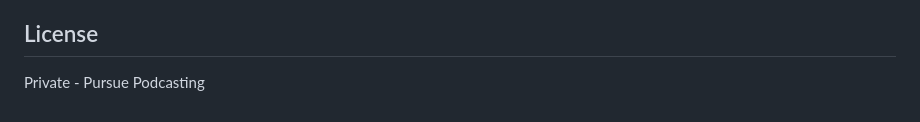
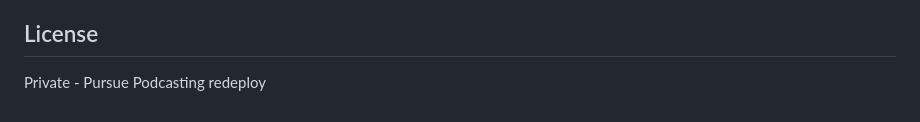
Before and after one commit to iamandrewz/pursue-segments, a Markdown page: README.md, the part around the change. GitHub-like rendering.

Commit message:
redeploy

```diff
--- a/README.md
+++ b/README.md
@@ -231,3 +231,4 @@ pursue-segments/
 ## License
 
 Private - Pursue Podcasting
+redeploy
```
